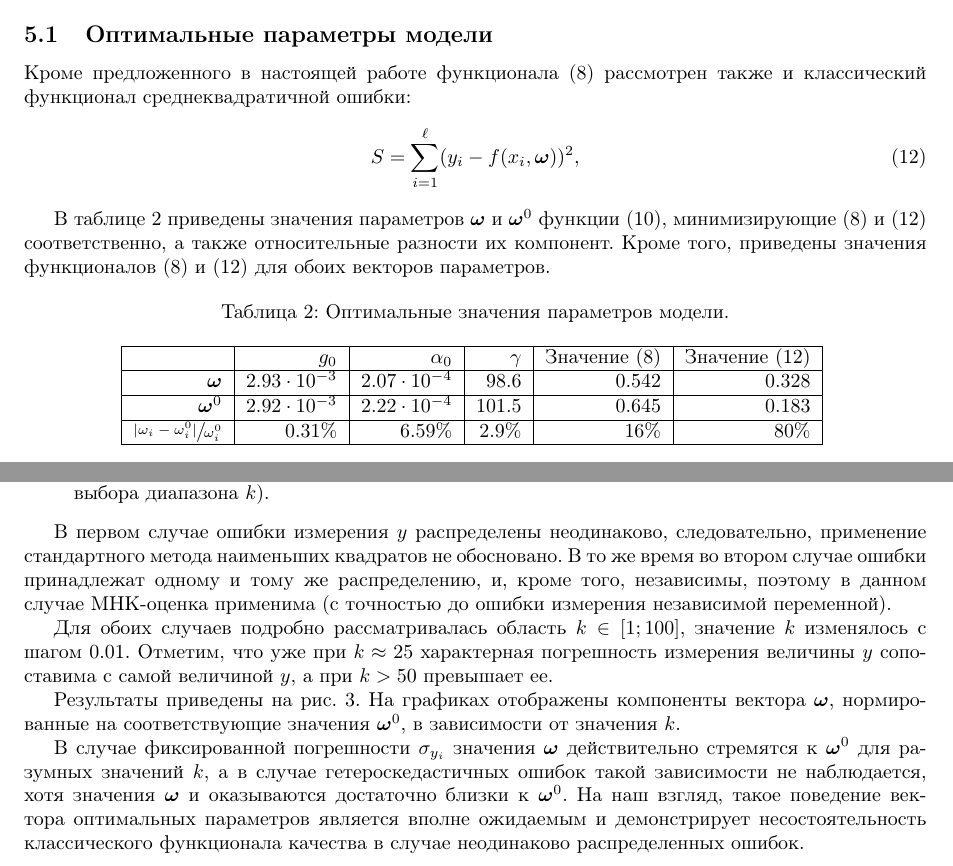
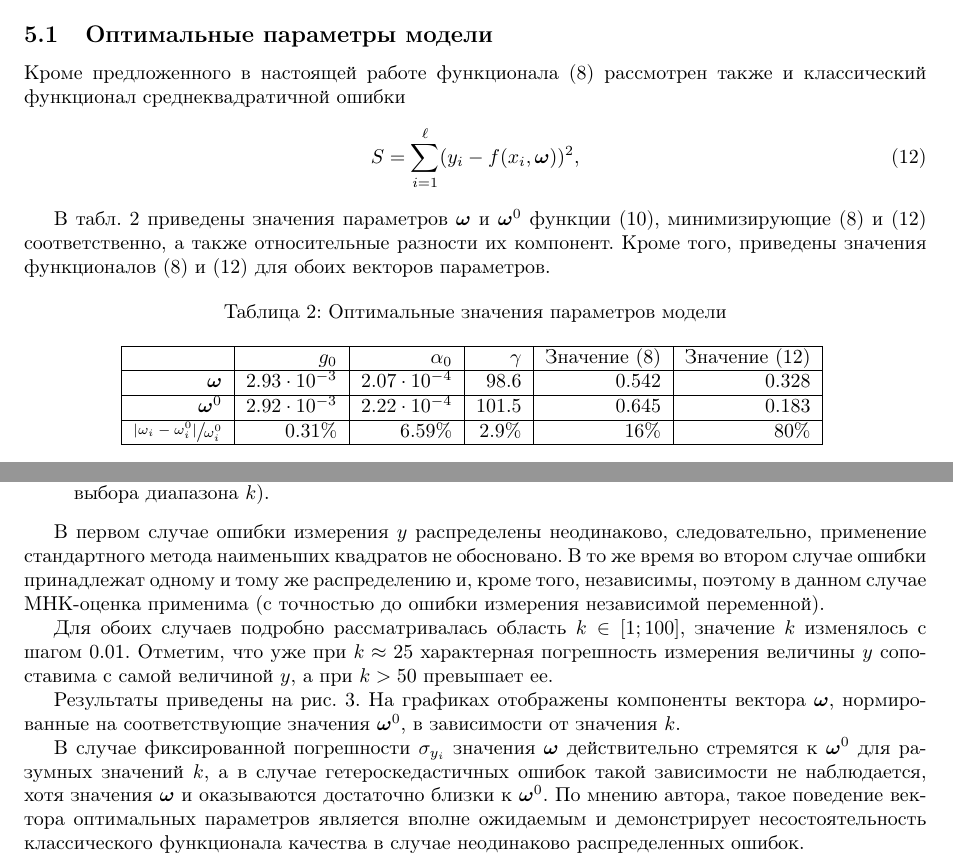
Before and after one commit to 0xd34df00d/RefractOptics, a LaTeX paper (doc/Rudoy2014LevMar.tex): two parts of pages 7 and 8 of 13, joined at a grey line, cut so that both start at the same text. Compiled offline with pdfLaTeX.

Commit message:
[2014LevMar] Fixed remarks in chapters 5.1-5.2.
As per reviewer comments.

```diff
--- a/doc/Rudoy2014LevMar.tex
+++ b/doc/Rudoy2014LevMar.tex
@@ -614,20 +614,20 @@ $g_0$~--- коэффициент усиления слабого сигнала,
 
 \subsection{Оптимальные параметры модели}
 Кроме предложенного в настоящей работе функционала \eqref{eq:s} рассмотрен
-также и классический функционал среднеквадратичной ошибки:
+также и классический функционал среднеквадратичной ошибки
 \begin{equation}
   S = \sum_{i = 1}^\ell (y_i - f(x_i, \bomega))^2,
   \label{eq:s_classic}
 \end{equation}
 
-В таблице \ref{tabl:res_coeffs} приведены значения параметров $\bomega$ и $\bomega^0$
+В табл. \ref{tabl:res_coeffs} приведены значения параметров $\bomega$ и $\bomega^0$
 функции \eqref{eq:y_approx},
 минимизирующие \eqref{eq:s} и \eqref{eq:s_classic} соответственно, а также относительные
 разности их компонент. Кроме того, приведены значения функционалов \eqref{eq:s} и
 \eqref{eq:s_classic} для обоих векторов параметров.
 
 \begin{table}[h]
-  \caption{Оптимальные значения параметров модели.}
+  \caption{Оптимальные значения параметров модели}
   \centering
   \begin{tabular}{| r | r | r | r | r | r | r | r | r |}
 	\hline
@@ -680,7 +680,7 @@ $g_0$~--- коэффициент усиления слабого сигнала,
 
 В первом случае ошибки измерения $y$ распределены неодинаково, следовательно, применение
 стандартного метода наименьших квадратов не обосновано. В то же время во втором случае
-ошибки принадлежат одному и тому же распределению, и, кроме того, независимы, поэтому
+ошибки принадлежат одному и тому же распределению и, кроме того, независимы, поэтому
 в данном случае МНК-оценка применима (с точностью до ошибки измерения независимой
 переменной).
 
@@ -711,7 +711,7 @@ $g_0$~--- коэффициент усиления слабого сигнала,
 В случае фиксированной погрешности $\sigma_{y_i}$ значения $\bomega$
 действительно стремятся к $\bomega^0$ для разумных значений $k$, а в случае
 гетероскедастичных ошибок такой зависимости не наблюдается, хотя значения $\bomega$
-и оказываются достаточно близки к $\bomega^0$. На наш взгляд, такое поведение
+и оказываются достаточно близки к $\bomega^0$. По мнению автора, такое поведение
 вектора оптимальных параметров является вполне ожидаемым и демонстрирует
 несостоятельность классического функционала качества в случае неодинаково
 распределенных ошибок.
```
Also changed, not shown: doc/Rudoy2014LevMar.tex (2 more changed lines).
